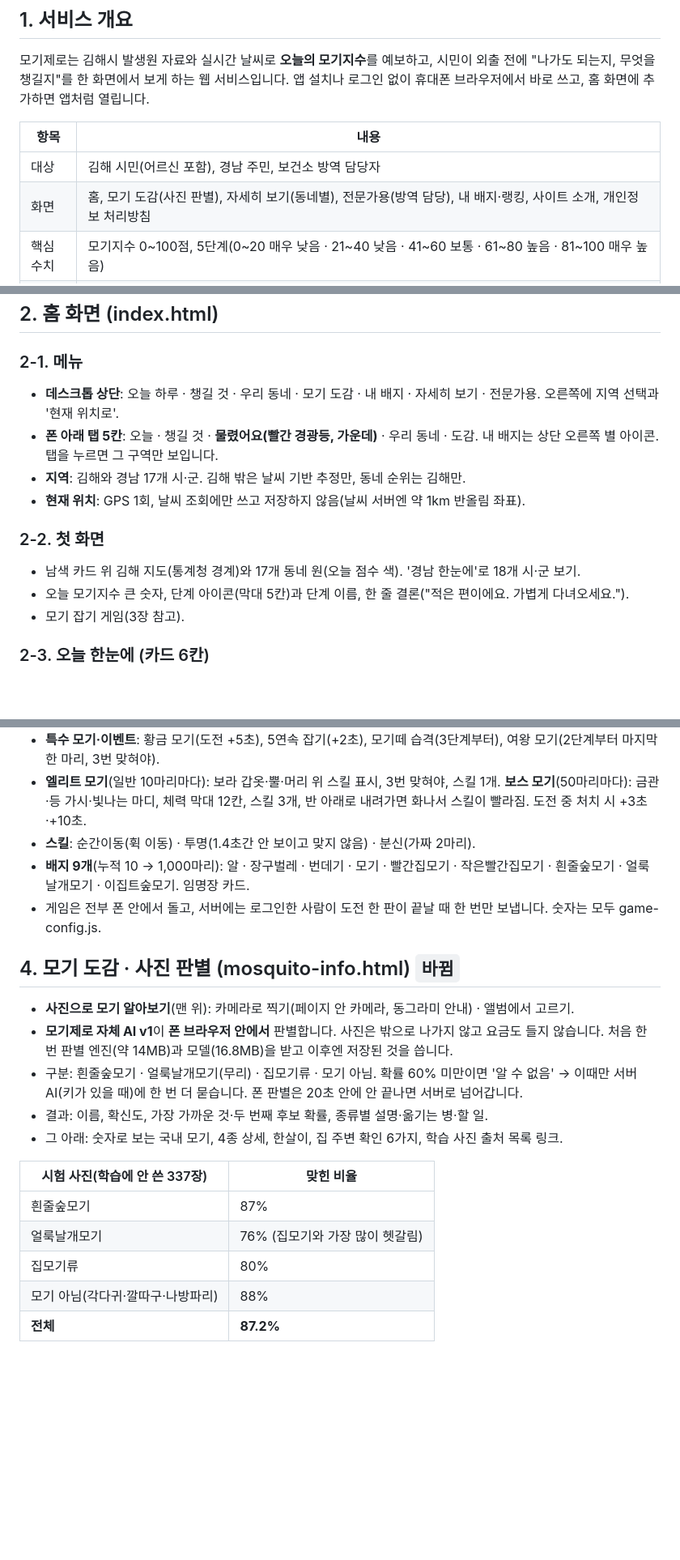
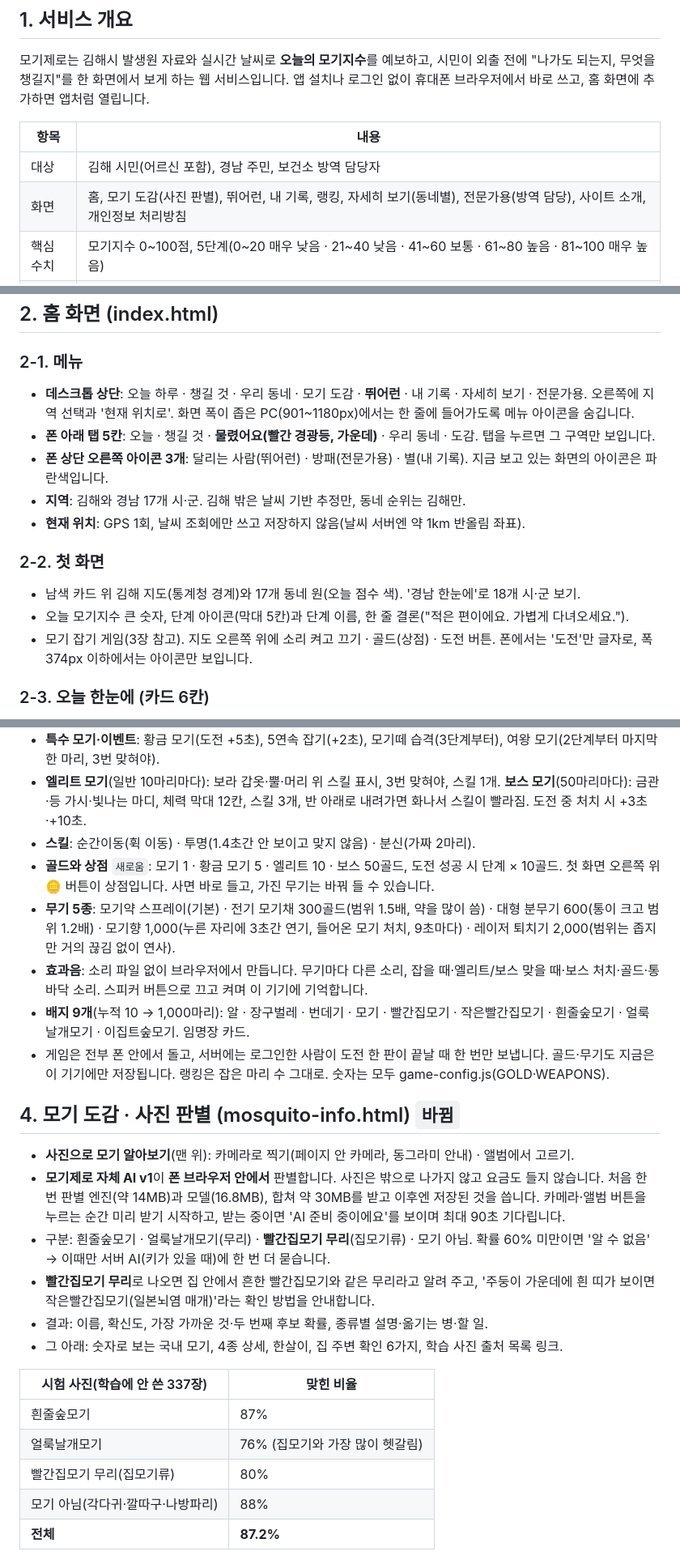
Before and after one commit to Dorothy1435/data-mosquito, a Markdown page: docs/모기제로-설명서.md, 3 parts joined by grey strips. Shown at 81% size. Drawn GitHub-style; blank space fills up the shorter version.

Commit message:
서비스 설명서 10-12 오후 판: 뛰어런 화면, 내 기록, 골드·상점·무기, 방역 내비게이션 현장용, 사진 '빨간집모기 무리'
Co-Authored-By: Claude Opus 5.5 <noreply@anthropic.com>

```diff
--- a/docs/모기제로-설명서.md
+++ b/docs/모기제로-설명서.md
@@ -21,7 +31,7 @@
 | 항목 | 내용 |
 |---|---|
 | 대상 | 김해 시민(어르신 포함), 경남 주민, 보건소 방역 담당자 |
-| 화면 | 홈, 모기 도감(사진 판별), 자세히 보기(동네별), 전문가용(방역 담당), 내 배지·랭킹, 사이트 소개, 개인정보 처리방침 |
+| 화면 | 홈, 모기 도감(사진 판별), 뛰어런, 내 기록, 랭킹, 자세히 보기(동네별), 전문가용(방역 담당), 사이트 소개, 개인정보 처리방침 |
 | 핵심 수치 | 모기지수 0~100점, 5단계(0~20 매우 낮음 · 21~40 낮음 · 41~60 보통 · 61~80 높음 · 81~100 매우 높음) |
 | 모델 | v5.1 — 김해 성충 트랩 실측 694건으로 학습한 모형(저장소 주인 작성). 김해 밖 경남 17개 시·군은 날씨로 추정 |
 | 기술 | HTML·CSS·JavaScript 정적 사이트, Vercel 배포, 서버 함수(AI 도우미·사진 판별·제보·직원 제보 보기·모델·공개 설정), Supabase(회원·제보 저장, 아직 꺼짐) |
@@ -32,15 +42,16 @@
 ## 2. 홈 화면 (index.html)
 
 ### 2-1. 메뉴
-- **데스크톱 상단**: 오늘 하루 · 챙길 것 · 우리 동네 · 모기 도감 · 내 배지 · 자세히 보기 · 전문가용. 오른쪽에 지역 선택과 '현재 위치로'.
-- **폰 아래 탭 5칸**: 오늘 · 챙길 것 · **물렸어요(빨간 경광등, 가운데)** · 우리 동네 · 도감. 내 배지는 상단 오른쪽 별 아이콘. 탭을 누르면 그 구역만 보입니다.
+- **데스크톱 상단**: 오늘 하루 · 챙길 것 · 우리 동네 · 모기 도감 · **뛰어런** · 내 기록 · 자세히 보기 · 전문가용. 오른쪽에 지역 선택과 '현재 위치로'. 화면 폭이 좁은 PC(901~1180px)에서는 한 줄에 들어가도록 메뉴 아이콘을 숨깁니다.
+- **폰 아래 탭 5칸**: 오늘 · 챙길 것 · **물렸어요(빨간 경광등, 가운데)** · 우리 동네 · 도감. 탭을 누르면 그 구역만 보입니다.
+- **폰 상단 오른쪽 아이콘 3개**: 달리는 사람(뛰어런) · 방패(전문가용) · 별(내 기록). 지금 보고 있는 화면의 아이콘은 파란색입니다.
 - **지역**: 김해와 경남 17개 시·군. 김해 밖은 날씨 기반 추정만, 동네 순위는 김해만.
 - **현재 위치**: GPS 1회, 날씨 조회에만 쓰고 저장하지 않음(날씨 서버엔 약 1km 반올림 좌표).
 
 ### 2-2. 첫 화면
 - 남색 카드 위 김해 지도(통계청 경계)와 17개 동네 원(오늘 점수 색). '경남 한눈에'로 18개 시·군 보기.
 - 오늘 모기지수 큰 숫자, 단계 아이콘(막대 5칸)과 단계 이름, 한 줄 결론("적은 편이에요. 가볍게 다녀오세요.").
-- 모기 잡기 게임(3장 참고).
+- 모기 잡기 게임(3장 참고). 지도 오른쪽 위에 소리 켜고 끄기 · 골드(상점) · 도전 버튼. 폰에서는 '도전'만 글자로, 폭 374px 이하에서는 아이콘만 보입니다.
 
 ### 2-3. 오늘 한눈에 (카드 6칸)
 
@@ -92,13 +104,17 @@
 - **특수 모기·이벤트**: 황금 모기(도전 +5초), 5연속 잡기(+2초), 모기떼 습격(3단계부터), 여왕 모기(2단계부터 마지막 한 마리, 3번 맞혀야).
 - **엘리트 모기**(일반 10마리마다): 보라 갑옷·뿔·머리 위 스킬 표시, 3번 맞혀야, 스킬 1개. **보스 모기**(50마리마다): 금관·등 가시·빛나는 마디, 체력 막대 12칸, 스킬 3개, 반 아래로 내려가면 화나서 스킬이 빨라짐. 도전 중 처치 시 +3초·+10초.
 - **스킬**: 순간이동(휙 이동) · 투명(1.4초간 안 보이고 맞지 않음) · 분신(가짜 2마리).
+- **골드와 상점** `새로움`: 모기 1 · 황금 모기 5 · 엘리트 10 · 보스 50골드, 도전 성공 시 단계 × 10골드. 첫 화면 오른쪽 위 🪙 버튼이 상점입니다. 사면 바로 들고, 가진 무기는 바꿔 들 수 있습니다.
+- **무기 5종**: 모기약 스프레이(기본) · 전기 모기채 300골드(범위 1.5배, 약을 많이 씀) · 대형 분무기 600(통이 크고 범위 1.2배) · 모기향 1,000(누른 자리에 3초간 연기, 들어온 모기 처치, 9초마다) · 레이저 퇴치기 2,000(범위는 좁지만 거의 끊김 없이 연사).
+- **효과음**: 소리 파일 없이 브라우저에서 만듭니다. 무기마다 다른 소리, 잡을 때·엘리트/보스 맞을 때·보스 처치·골드·통 바닥 소리. 스피커 버튼으로 끄고 켜며 이 기기에 기억합니다.
 - **배지 9개**(누적 10 → 1,000마리): 알 · 장구벌레 · 번데기 · 모기 · 빨간집모기 · 작은빨간집모기 · 흰줄숲모기 · 얼룩날개모기 · 이집트숲모기. 임명장 카드.
-- 게임은 전부 폰 안에서 돌고, 서버에는 로그인한 사람이 도전 한 판이 끝날 때 한 번만 보냅니다. 숫자는 모두 game-config.js.
+- 게임은 전부 폰 안에서 돌고, 서버에는 로그인한 사람이 도전 한 판이 끝날 때 한 번만 보냅니다. 골드·무기도 지금은 이 기기에만 저장됩니다. 랭킹은 잡은 마리 수 그대로. 숫자는 모두 game-config.js(GOLD·WEAPONS).
 
 ## 4. 모기 도감 · 사진 판별 (mosquito-info.html) `바뀜`
 - **사진으로 모기 알아보기**(맨 위): 카메라로 찍기(페이지 안 카메라, 동그라미 안내) · 앨범에서 고르기.
-- **모기제로 자체 AI v1**이 **폰 브라우저 안에서** 판별합니다. 사진은 밖으로 나가지 않고 요금도 들지 않습니다. 처음 한 번 판별 엔진(약 14MB)과 모델(16.8MB)을 받고 이후엔 저장된 것을 씁니다.
-- 구분: 흰줄숲모기 · 얼룩날개모기(무리) · 집모기류 · 모기 아님. 확률 60% 미만이면 '알 수 없음' → 이때만 서버 AI(키가 있을 때)에 한 번 더 묻습니다. 폰 판별은 20초 안에 안 끝나면 서버로 넘어갑니다.
+- **모기제로 자체 AI v1**이 **폰 브라우저 안에서** 판별합니다. 사진은 밖으로 나가지 않고 요금도 들지 않습니다. 처음 한 번 판별 엔진(약 14MB)과 모델(16.8MB), 합쳐 약 30MB를 받고 이후엔 저장된 것을 씁니다. 카메라·앨범 버튼을 누르는 순간 미리 받기 시작하고, 받는 중이면 'AI 준비 중이에요'를 보이며 최대 90초 기다립니다.
+- 구분: 흰줄숲모기 · 얼룩날개모기(무리) · **빨간집모기 무리**(집모기류) · 모기 아님. 확률 60% 미만이면 '알 수 없음' → 이때만 서버 AI(키가 있을 때)에 한 번 더 묻습니다.
+- **빨간집모기 무리**로 나오면 집 안에서 흔한 빨간집모기와 같은 무리라고 알려 주고, '주둥이 가운데에 흰 띠가 보이면 작은빨간집모기(일본뇌염 매개)'라는 확인 방법을 안내합니다.
 - 결과: 이름, 확신도, 가장 가까운 것·두 번째 후보 확률, 종류별 설명·옮기는 병·할 일.
 - 그 아래: 숫자로 보는 국내 모기, 4종 상세, 한살이, 집 주변 확인 6가지, 학습 사진 출처 목록 링크.
 
@@ -106,7 +122,7 @@
 |---|---|
 | 흰줄숲모기 | 87% |
 | 얼룩날개모기 | 76% (집모기와 가장 많이 헷갈림) |
-| 집모기류 | 80% |
+| 빨간집모기 무리(집모기류) | 80% |
 | 모기 아님(각다귀·깔따구·나방파리) | 88% |
 | **전체** | **87.2%** |
 
```
Also changed, not shown: other parts of docs/모기제로-설명서.md (+37 -9 lines).
